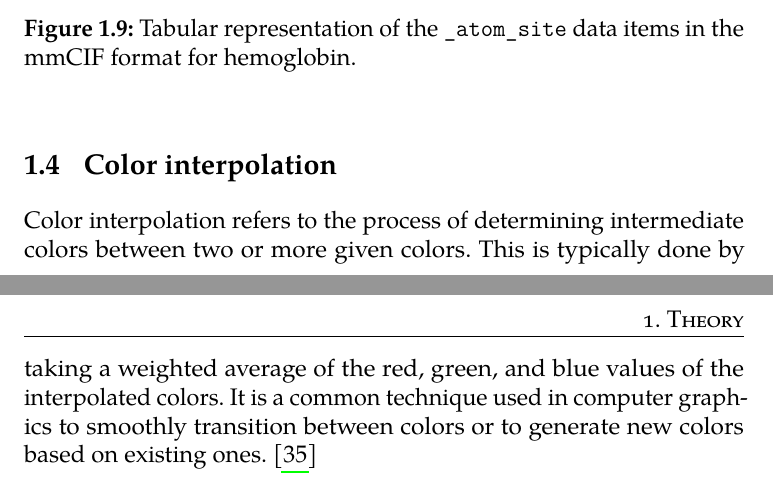
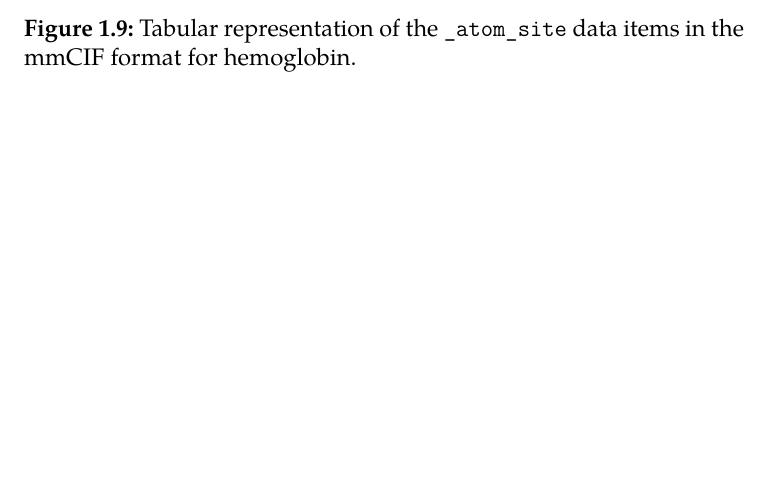
Before and after one commit to MergunFrimen/thesis, a LaTeX thesis (fi-pdflatex.tex): two parts of pages 23 and 24 of 68 before the commit and part of page 23 of 67 after it, the two joined at a grey line, cut so that both start at the same text, the shorter picture padded with empty space. Compiled offline with pdfLaTeX.

Commit message:
removed innterpolation

```diff
--- a/fi-pdflatex.tex
+++ b/fi-pdflatex.tex
@@ -363,15 +363,6 @@ Figure \ref{fig:mmcif} depicts the \texttt{\_atom\_site} category in the mmCIF f
   \caption{Tabular representation of the \texttt{\_atom\_site} data items in the mmCIF format for hemoglobin.}
   \label{fig:mmcif}
 \end{figure}
-
-\section {Color interpolation}
-\label{section:color_interpolation}
-
-% TODO: this is a bit too short, maybe add more details
-
-% TODO: plagiarism
-
-Color interpolation refers to the process of determining intermediate colors between two or more given colors. This is typically done by taking a weighted average of the red, green, and blue values of the interpolated colors. It is a common technique used in computer graphics to smoothly transition between colors or to generate new colors based on existing ones. \cite{zucconi2016secrets}
 
 \clearpage
 \newpage
```
Also changed, not shown: fi-pdflatex.tex (4 more changed lines).
